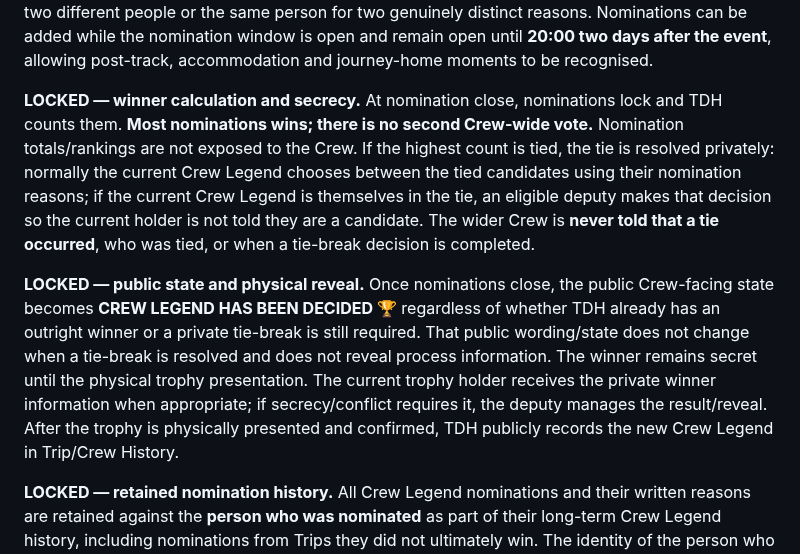
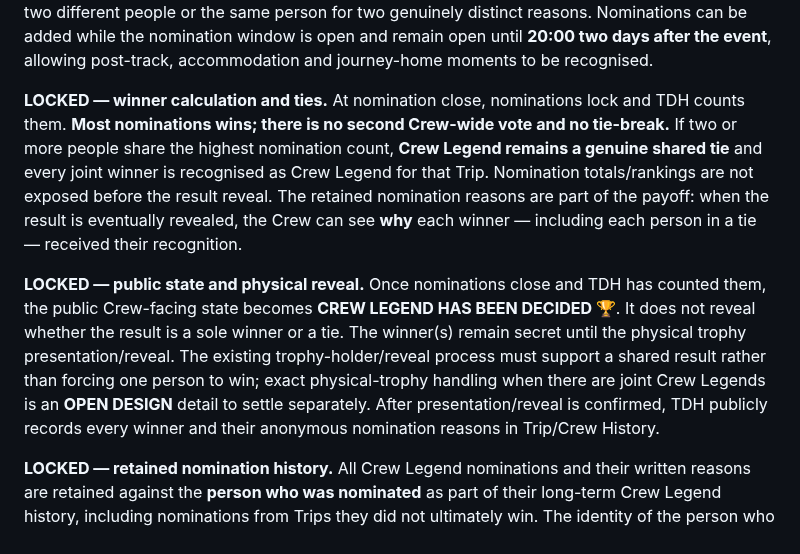
Before and after one commit to rsnwms2tpm-lang/Track-Day-Planner, a Markdown page: TRACK-DAY-HEROS-BUILD-NOTES.md, the part around the change. Drawn GitHub-style.

Commit message:
Allow shared Crew Legend ties

```diff
--- a/TRACK-DAY-HEROS-BUILD-NOTES.md
+++ b/TRACK-DAY-HEROS-BUILD-NOTES.md
@@ -69,9 +69,9 @@ Where ## 11. Crew Legend
 
 **LOCKED — purpose and nominations.** Crew Legend is the human/social award for the whole Trip rather than a lap-time/performance award. Nominations are about Crew Legend-worthy moments, contribution, help, humour and memorable actions across the Trip. Each eligible Crew member has **two nominations total per Trip**. A person **cannot nominate themselves**. Each nomination selects another eligible person and includes a required reason/story. The two nominations may recognise two different people or the same person for two genuinely distinct reasons. Nominations can be added while the nomination window is open and remain open until **20:00 two days after the event**, allowing post-track, accommodation and journey-home moments to be recognised.
 
-**LOCKED — winner calculation and secrecy.** At nomination close, nominations lock and TDH counts them. **Most nominations wins; there is no second Crew-wide vote.** Nomination totals/rankings are not exposed to the Crew. If the highest count is tied, the tie is resolved privately: normally the current Crew Legend chooses between the tied candidates using their nomination reasons; if the current Crew Legend is themselves in the tie, an eligible deputy makes that decision so the current holder is not told they are a candidate. The wider Crew is **never told that a tie occurred**, who was tied, or when a tie-break decision is completed.
+**LOCKED — winner calculation and ties.** At nomination close, nominations lock and TDH counts them. **Most nominations wins; there is no second Crew-wide vote and no tie-break.** If two or more people share the highest nomination count, **Crew Legend remains a genuine shared tie** and every joint winner is recognised as Crew Legend for that Trip. Nomination totals/rankings are not exposed before the result reveal. The retained nomination reasons are part of the payoff: when the result is eventually revealed, the Crew can see **why** each winner — including each person in a tie — received their recognition.
 
-**LOCKED — public state and physical reveal.** Once nominations close, the public Crew-facing state becomes **CREW LEGEND HAS BEEN DECIDED 🏆** regardless of whether TDH already has an outright winner or a private tie-break is still required. That public wording/state does not change when a tie-break is resolved and does not reveal process information. The winner remains secret until the physical trophy presentation. The current trophy holder receives the private winner information when appropriate; if secrecy/conflict requires it, the deputy manages the result/reveal. After the trophy is physically presented and confirmed, TDH publicly records the new Crew Legend in Trip/Crew History.
+**LOCKED — public state and physical reveal.** Once nominations close and TDH has counted them, the public Crew-facing state becomes **CREW LEGEND HAS BEEN DECIDED 🏆**. It does not reveal whether the result is a sole winner or a tie. The winner(s) remain secret until the physical trophy presentation/reveal. The existing trophy-holder/reveal process must support a shared result rather than forcing one person to win; exact physical-trophy handling when there are joint Crew Legends is an **OPEN DESIGN** detail to settle separately. After presentation/reveal is confirmed, TDH publicly records every winner and their anonymous nomination reasons in Trip/Crew History.
 
 **LOCKED — retained nomination history.** All Crew Legend nominations and their written reasons are retained against the **person who was nominated** as part of their long-term Crew Legend history, including nominations from Trips they did not ultimately win. The identity of the person who made each nomination remains **permanently hidden from other users**; the product should surface the accumulated reasons/recognition without exposing nominators. Backend actor identity may be retained only where technically necessary for enforcing rules such as the two-nomination limit and no self-nomination, but it must not become a user-facing attribution.
 
```
